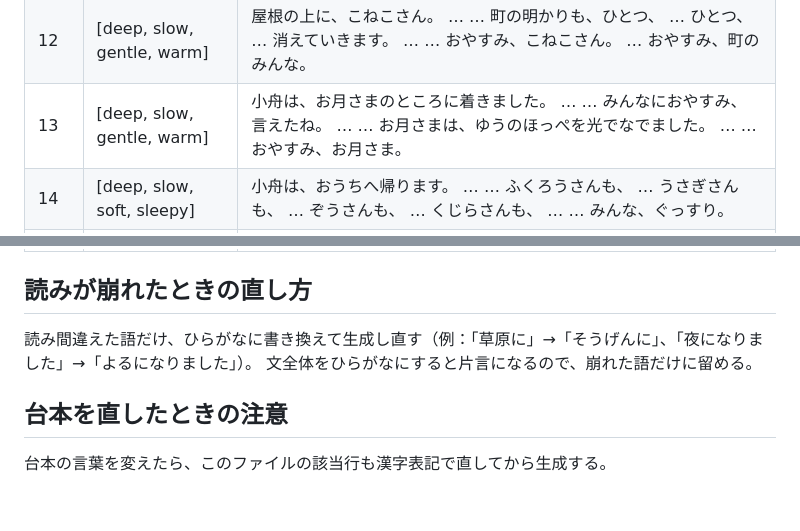
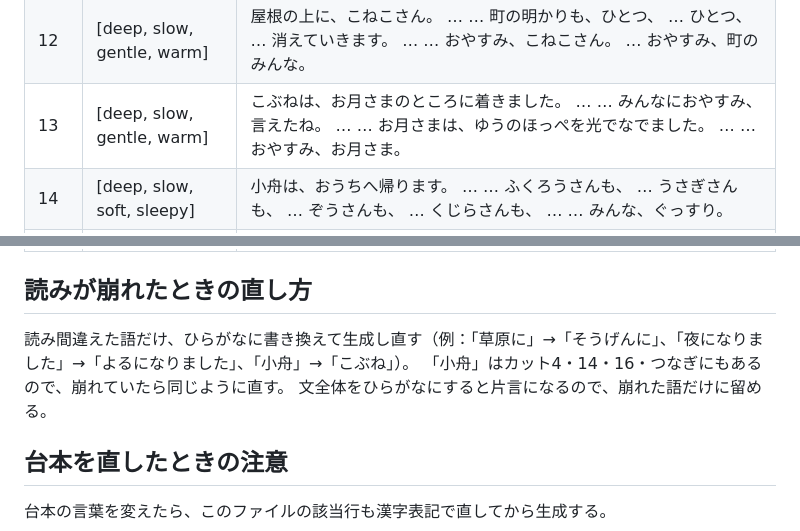
Before and after one commit to yonomotozumi-spec/-, a Markdown page: bedtime-animation/05_読み上げ用テキスト.md, 2 parts joined by grey strips. GitHub-like rendering; blank space fills up the shorter version.

Commit message:
読み上げ用テキスト：カット13「小舟」を「こぶね」に修正
Co-Authored-By: Claude Fable 5.1 <noreply@anthropic.com>
Claude-Session: https://claude.ai/code/session_013i7g6hiJEwMkaJQnJC13pN

```diff
--- a/bedtime-animation/05_読み上げ用テキスト.md
+++ b/bedtime-animation/05_読み上げ用テキスト.md
@@ -25,7 +25,7 @@
 | 10 | [deep, slow, gentle, warm] | 広い海に、くじらさん。 … … ふわっ。 … おやすみ前のひと吹き。 … … おやすみ、くじらさん。 |
 | 11 | [deep, slow, gentle, warm] | そうげんに、きりんさん。 … … 長い首を、ゆっくり、 … ゆっくり下ろします。 … … おやすみ、きりんさん。 |
 | 12 | [deep, slow, gentle, warm] | 屋根の上に、こねこさん。 … … 町の明かりも、ひとつ、 … ひとつ、 … 消えていきます。 … … おやすみ、こねこさん。 … おやすみ、町のみんな。 |
-| 13 | [deep, slow, gentle, warm] | 小舟は、お月さまのところに着きました。 … … みんなにおやすみ、言えたね。 … … お月さまは、ゆうのほっぺを光でなでました。 … … おやすみ、お月さま。 |
+| 13 | [deep, slow, gentle, warm] | こぶねは、お月さまのところに着きました。 … … みんなにおやすみ、言えたね。 … … お月さまは、ゆうのほっぺを光でなでました。 … … おやすみ、お月さま。 |
 | 14 | [deep, slow, soft, sleepy] | 小舟は、おうちへ帰ります。 … … ふくろうさんも、 … うさぎさんも、 … ぞうさんも、 … くじらさんも、 … … みんな、ぐっすり。 |
 | 15 | [deep, slow, soft, sleepy] | ゆうも、だんだん眠くなってきました。 … … まぶたが、 … 重くなってきました。 |
 | 16 | [deep, slow, soft, sleepy] | 小舟は、お布団の上に、ふわり。 … … 光は、そっとお月さまに帰っていきました。 |
@@ -34,7 +34,8 @@
 | つなぎ | [deep, slow, gentle, warm] | 小舟は、またゆっくり進みます。 |
 
 ## 読みが崩れたときの直し方
-読み間違えた語だけ、ひらがなに書き換えて生成し直す（例：「草原に」→「そうげんに」、「夜になりました」→「よるになりました」）。
+読み間違えた語だけ、ひらがなに書き換えて生成し直す（例：「草原に」→「そうげんに」、「夜になりました」→「よるになりました」、「小舟」→「こぶね」）。
+「小舟」はカット4・14・16・つなぎにもあるので、崩れていたら同じように直す。
 文全体をひらがなにすると片言になるので、崩れた語だけに留める。
 
 ## 台本を直したときの注意
```
